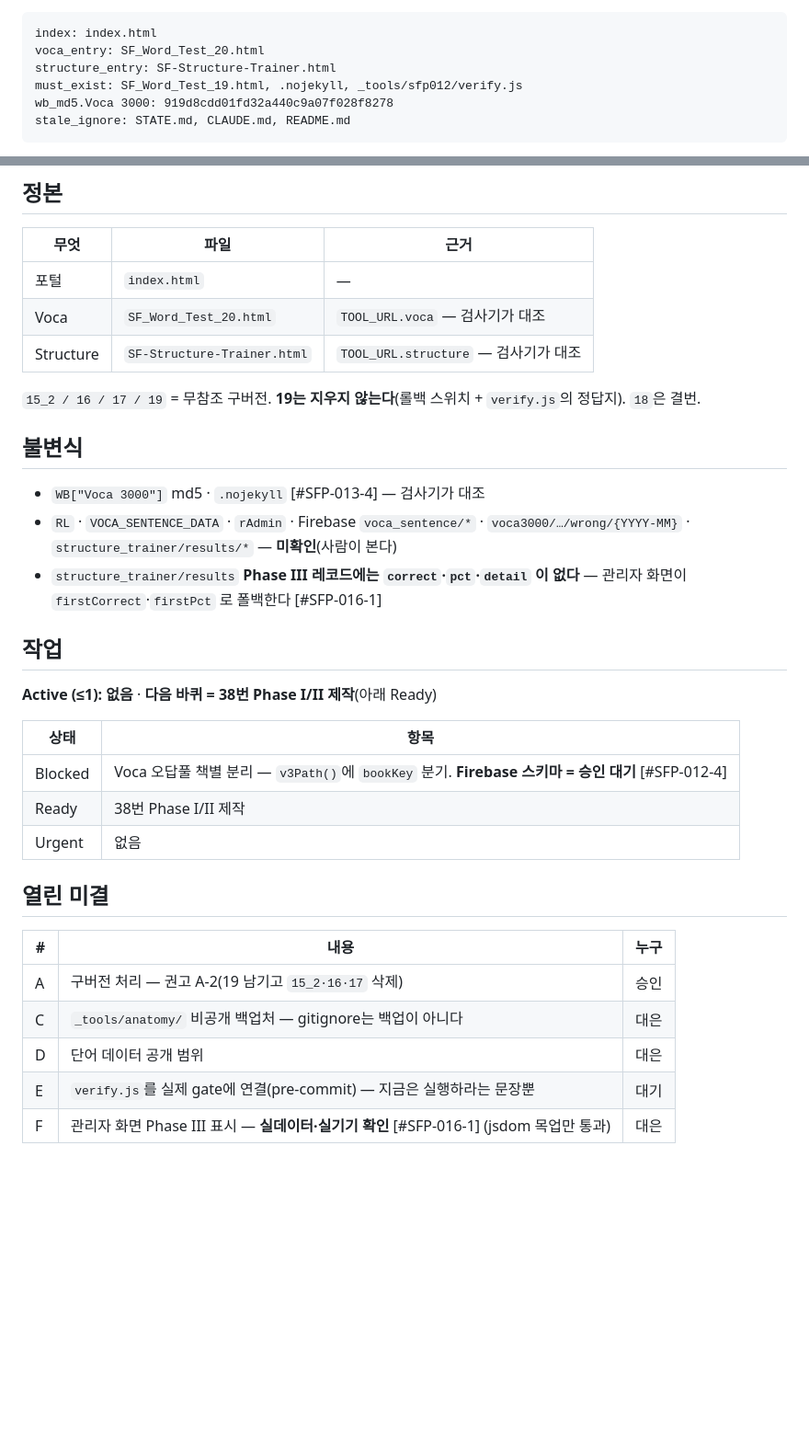
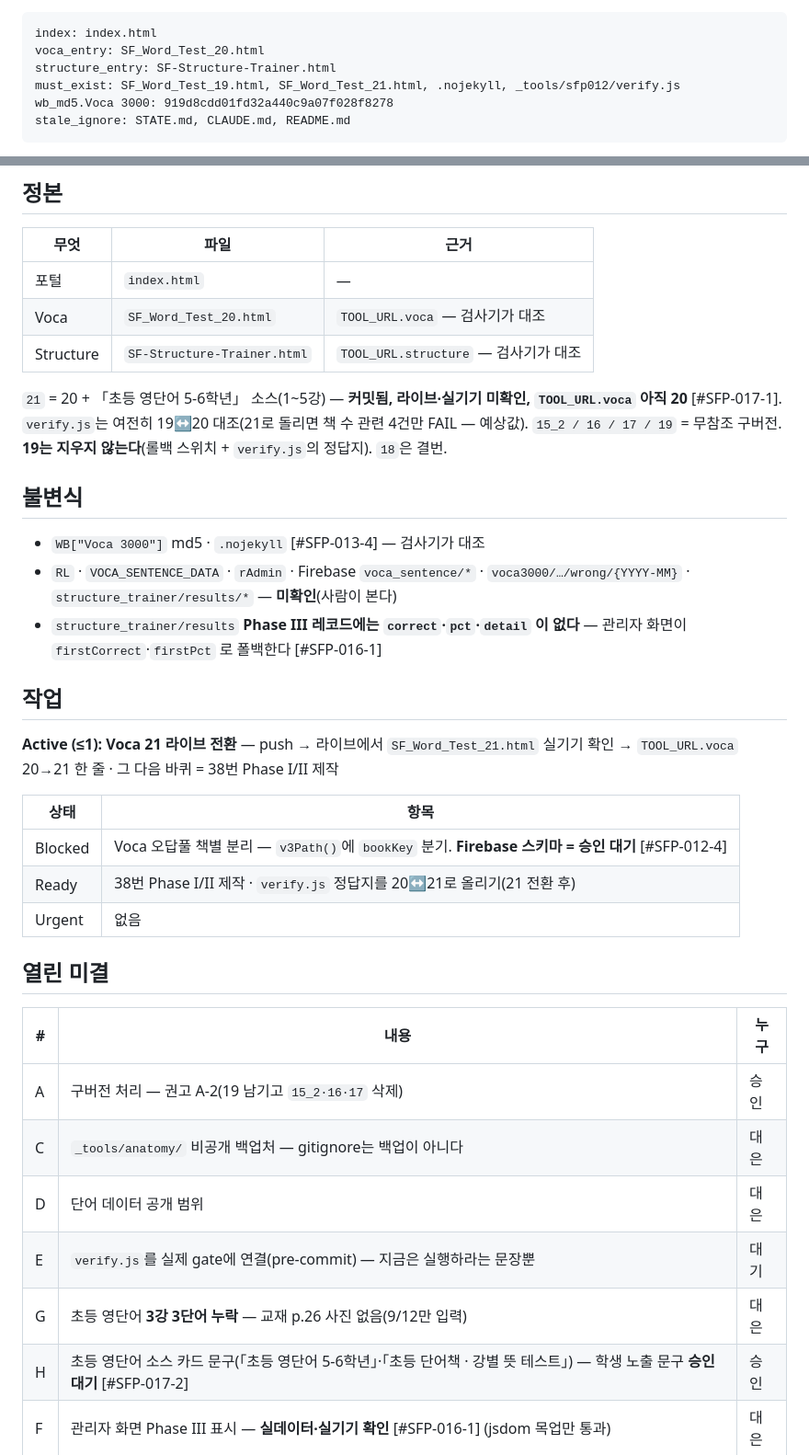
Before and after one commit to daeeunbae-droid/sf-portal, a Markdown page: STATE.md, 2 parts joined by grey strips. Shown at 92% size. GitHub-like rendering; blank space fills up the shorter version.

Commit message:
SFP-017 마감: STATE 갱신 — Active=Voca 21 라이브 전환, 미결 G(3강 누락)·H(문구 승인)
Co-Authored-By: Claude Opus 5.5 <noreply@anthropic.com>
Claude-Session: https://claude.ai/code/session_01FmANFTcySvJWqWX1sSJrZw

````diff
--- a/STATE.md
+++ b/STATE.md
@@ -10,7 +10,7 @@
 index: index.html
 voca_entry: SF_Word_Test_20.html
 structure_entry: SF-Structure-Trainer.html
-must_exist: SF_Word_Test_19.html, .nojekyll, _tools/sfp012/verify.js
+must_exist: SF_Word_Test_19.html, SF_Word_Test_21.html, .nojekyll, _tools/sfp012/verify.js
 wb_md5.Voca 3000: 919d8cdd01fd32a440c9a07f028f8278
 stale_ignore: STATE.md, CLAUDE.md, README.md
 ```
@@ -37,6 +37,7 @@ stale_ignore: STATE.md, CLAUDE.md, README.md
 | Voca | `SF_Word_Test_20.html` | `TOOL_URL.voca` — 검사기가 대조 |
 | Structure | `SF-Structure-Trainer.html` | `TOOL_URL.structure` — 검사기가 대조 |
 
+`21` = 20 + 「초등 영단어 5-6학년」 소스(1~5강) — **커밋됨, 라이브·실기기 미확인, `TOOL_URL.voca` 아직 20** [#SFP-017-1]. `verify.js`는 여전히 19↔20 대조(21로 돌리면 책 수 관련 4건만 FAIL — 예상값).
 `15_2 / 16 / 17 / 19` = 무참조 구버전. **19는 지우지 않는다**(롤백 스위치 + `verify.js`의 정답지). `18`은 결번.
 
 ## 불변식
@@ -47,12 +48,12 @@ stale_ignore: STATE.md, CLAUDE.md, README.md
 
 ## 작업
 
-**Active (≤1): 없음** · **다음 바퀴 = 38번 Phase I/II 제작**(아래 Ready)
+**Active (≤1): Voca 21 라이브 전환** — push → 라이브에서 `SF_Word_Test_21.html` 실기기 확인 → `TOOL_URL.voca` 20→21 한 줄 · 그 다음 바퀴 = 38번 Phase I/II 제작
 
 | 상태 | 항목 |
 |---|---|
 | Blocked | Voca 오답풀 책별 분리 — `v3Path()`에 `bookKey` 분기. **Firebase 스키마 = 승인 대기** [#SFP-012-4] |
-| Ready | 38번 Phase I/II 제작 |
+| Ready | 38번 Phase I/II 제작 · `verify.js` 정답지를 20↔21로 올리기(21 전환 후) |
 | Urgent | 없음 |
 
 ## 열린 미결
@@ -63,6 +64,8 @@ stale_ignore: STATE.md, CLAUDE.md, README.md
 | C | `_tools/anatomy/` 비공개 백업처 — gitignore는 백업이 아니다 | 대은 |
 | D | 단어 데이터 공개 범위 | 대은 |
 | E | `verify.js`를 실제 gate에 연결(pre-commit) — 지금은 실행하라는 문장뿐 | 대기 |
+| G | 초등 영단어 **3강 3단어 누락** — 교재 p.26 사진 없음(9/12만 입력) | 대은 |
+| H | 초등 영단어 소스 카드 문구(「초등 영단어 5-6학년」·「초등 단어책 · 강별 뜻 테스트」) — 학생 노출 문구 **승인 대기** [#SFP-017-2] | 승인 |
 | F | 관리자 화면 Phase III 표시 — **실데이터·실기기 확인** [#SFP-016-1] (jsdom 목업만 통과) | 대은 |
 
 ## 확정된 방향 — 착수 전
````
Also changed, not shown: other parts of STATE.md (+1 -1 lines).
